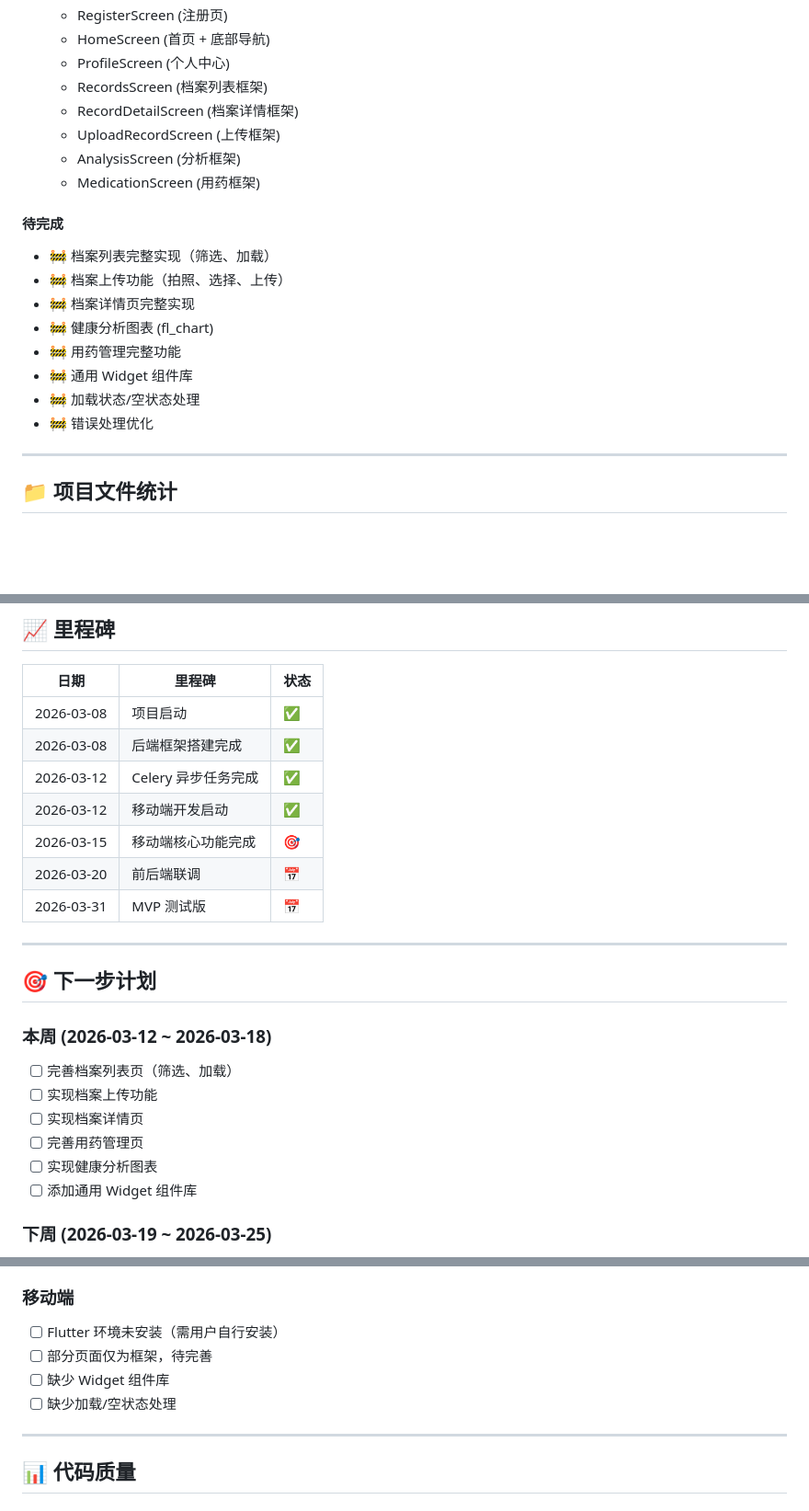
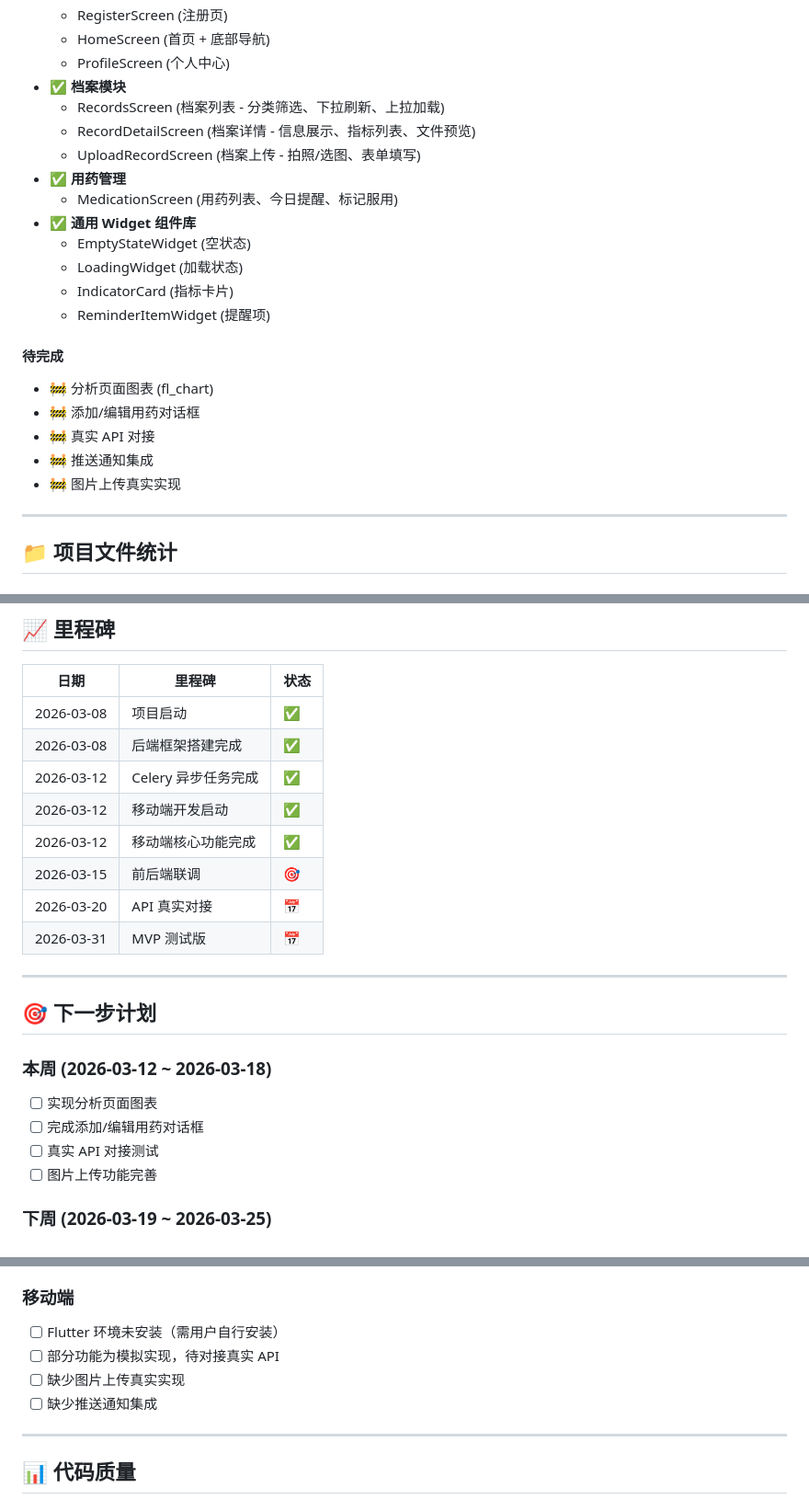
Before and after one commit to magicengine-ai/HealthPal, a Markdown page: docs/PROGRESS_REPORT.md, 3 parts joined by grey strips. Shown at 92% size. Drawn GitHub-style; blank space fills up the shorter version.

Commit message:
docs: 更新进度报告 - 移动端核心功能完成 (85%)

```diff
--- a/docs/PROGRESS_REPORT.md
+++ b/docs/PROGRESS_REPORT.md
@@ -104,21 +104,24 @@ Phase 1 (第 1-3 月)
   - RegisterScreen (注册页)
   - HomeScreen (首页 + 底部导航)
   - ProfileScreen (个人中心)
-  - RecordsScreen (档案列表框架)
-  - RecordDetailScreen (档案详情框架)
-  - UploadRecordScreen (上传框架)
-  - AnalysisScreen (分析框架)
-  - MedicationScreen (用药框架)
+- ✅ **档案模块**
+  - RecordsScreen (档案列表 - 分类筛选、下拉刷新、上拉加载)
+  - RecordDetailScreen (档案详情 - 信息展示、指标列表、文件预览)
+  - UploadRecordScreen (档案上传 - 拍照/选图、表单填写)
+- ✅ **用药管理**
+  - MedicationScreen (用药列表、今日提醒、标记服用)
+- ✅ **通用 Widget 组件库**
+  - EmptyStateWidget (空状态)
+  - LoadingWidget (加载状态)
+  - IndicatorCard (指标卡片)
+  - ReminderItemWidget (提醒项)
 
 #### 待完成
-- 🚧 档案列表完整实现（筛选、加载）
-- 🚧 档案上传功能（拍照、选择、上传）
-- 🚧 档案详情页完整实现
-- 🚧 健康分析图表 (fl_chart)
-- 🚧 用药管理完整功能
-- 🚧 通用 Widget 组件库
-- 🚧 加载状态/空状态处理
-- 🚧 错误处理优化
+- 🚧 分析页面图表 (fl_chart)
+- 🚧 添加/编辑用药对话框
+- 🚧 真实 API 对接
+- 🚧 推送通知集成
+- 🚧 图片上传真实实现
 
 ---
 
@@ -208,8 +213,9 @@ src/mobile/
 | 2026-03-08 | 后端框架搭建完成 | ✅ |
 | 2026-03-12 | Celery 异步任务完成 | ✅ |
 | 2026-03-12 | 移动端开发启动 | ✅ |
-| 2026-03-15 | 移动端核心功能完成 | 🎯 |
-| 2026-03-20 | 前后端联调 | 📅 |
+| 2026-03-12 | 移动端核心功能完成 | ✅ |
+| 2026-03-15 | 前后端联调 | 🎯 |
+| 2026-03-20 | API 真实对接 | 📅 |
 | 2026-03-31 | MVP 测试版 | 📅 |
 
 ---
@@ -218,12 +224,10 @@ src/mobile/
 
 ### 本周 (2026-03-12 ~ 2026-03-18)
 
-- [ ] 完善档案列表页（筛选、加载）
-- [ ] 实现档案上传功能
-- [ ] 实现档案详情页
-- [ ] 完善用药管理页
-- [ ] 实现健康分析图表
-- [ ] 添加通用 Widget 组件库
+- [ ] 实现分析页面图表
+- [ ] 完成添加/编辑用药对话框
+- [ ] 真实 API 对接测试
+- [ ] 图片上传功能完善
 
 ### 下周 (2026-03-19 ~ 2026-03-25)
 
@@ -253,9 +257,9 @@ src/mobile/
 ### 移动端
 
 - [ ] Flutter 环境未安装（需用户自行安装）
-- [ ] 部分页面仅为框架，待完善
-- [ ] 缺少 Widget 组件库
-- [ ] 缺少加载/空状态处理
+- [ ] 部分功能为模拟实现，待对接真实 API
+- [ ] 缺少图片上传真实实现
+- [ ] 缺少推送通知集成
 
 ---
 
```
Also changed, not shown: other parts of docs/PROGRESS_REPORT.md (+9 -5 lines).
